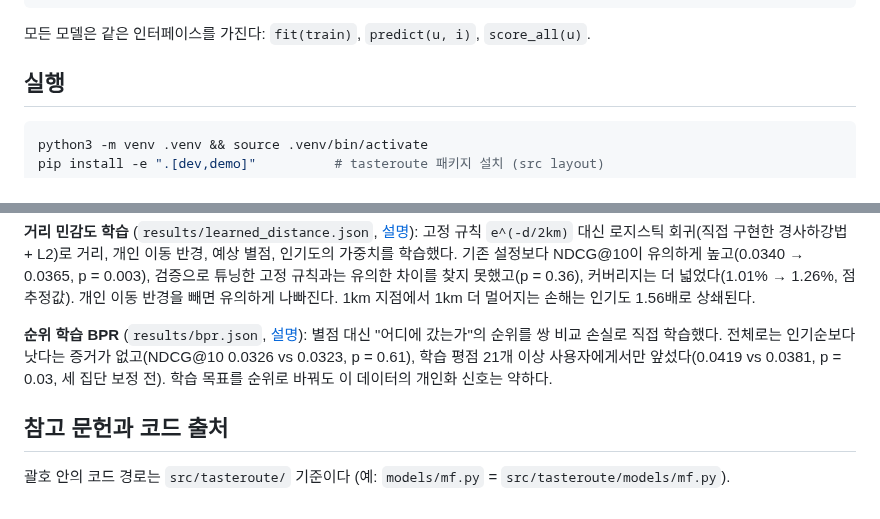
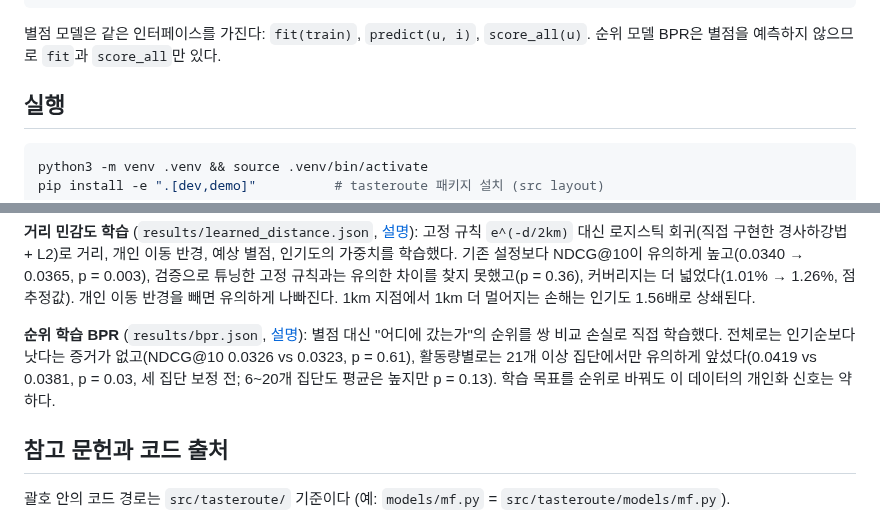
Before and after one commit to leten02/TasteRoute, a Markdown page: README.md, 2 parts joined by grey strips. Drawn GitHub-style.

````diff
--- a/README.md
+++ b/README.md
@@ -69,7 +69,7 @@ notebooks/                    탐색용 노트북 (선택)
 docs/                         제안서, 코드 구현 계획, 구현 가이드, 발표 개요
 ```
 
-모든 모델은 같은 인터페이스를 가진다: `fit(train)`, `predict(u, i)`, `score_all(u)`.
+별점 모델은 같은 인터페이스를 가진다: `fit(train)`, `predict(u, i)`, `score_all(u)`. 순위 모델 BPR은 별점을 예측하지 않으므로 `fit`과 `score_all`만 있다.
 
 ## 실행
 
@@ -129,7 +129,7 @@ streamlit run app/dashboard.py
 
 **거리 민감도 학습** (`results/learned_distance.json`, [설명](docs/ML_Learned_Distance.md)): 고정 규칙 `e^(-d/2km)` 대신 로지스틱 회귀(직접 구현한 경사하강법 + L2)로 거리, 개인 이동 반경, 예상 별점, 인기도의 가중치를 학습했다. 기존 설정보다 NDCG@10이 유의하게 높고(0.0340 → 0.0365, p = 0.003), 검증으로 튜닝한 고정 규칙과는 유의한 차이를 찾지 못했고(p = 0.36), 커버리지는 더 넓었다(1.01% → 1.26%, 점 추정값). 개인 이동 반경을 빼면 유의하게 나빠진다. 1km 지점에서 1km 더 멀어지는 손해는 인기도 1.56배로 상쇄된다.
 
-**순위 학습 BPR** (`results/bpr.json`, [설명](docs/BPR.md)): 별점 대신 "어디에 갔는가"의 순위를 쌍 비교 손실로 직접 학습했다. 전체로는 인기순보다 낫다는 증거가 없고(NDCG@10 0.0326 vs 0.0323, p = 0.61), 학습 평점 21개 이상 사용자에게서만 앞섰다(0.0419 vs 0.0381, p = 0.03, 세 집단 보정 전). 학습 목표를 순위로 바꿔도 이 데이터의 개인화 신호는 약하다.
+**순위 학습 BPR** (`results/bpr.json`, [설명](docs/BPR.md)): 별점 대신 "어디에 갔는가"의 순위를 쌍 비교 손실로 직접 학습했다. 전체로는 인기순보다 낫다는 증거가 없고(NDCG@10 0.0326 vs 0.0323, p = 0.61), 활동량별로는 21개 이상 집단에서만 유의하게 앞섰다(0.0419 vs 0.0381, p = 0.03, 세 집단 보정 전; 6~20개 집단도 평균은 높지만 p = 0.13). 학습 목표를 순위로 바꿔도 이 데이터의 개인화 신호는 약하다.
 
 ## 참고 문헌과 코드 출처
 
````
Also changed, not shown: docs/BPR.md (+4 -3 lines), figures/B1_bpr_by_activity.png, 3 other files.
